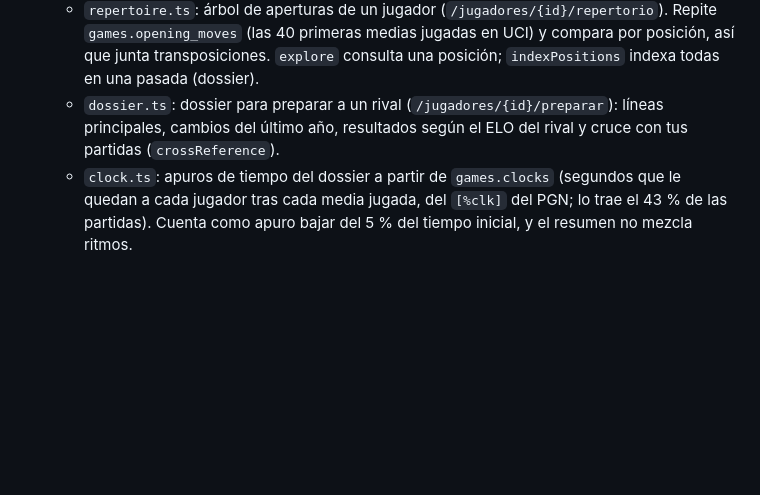
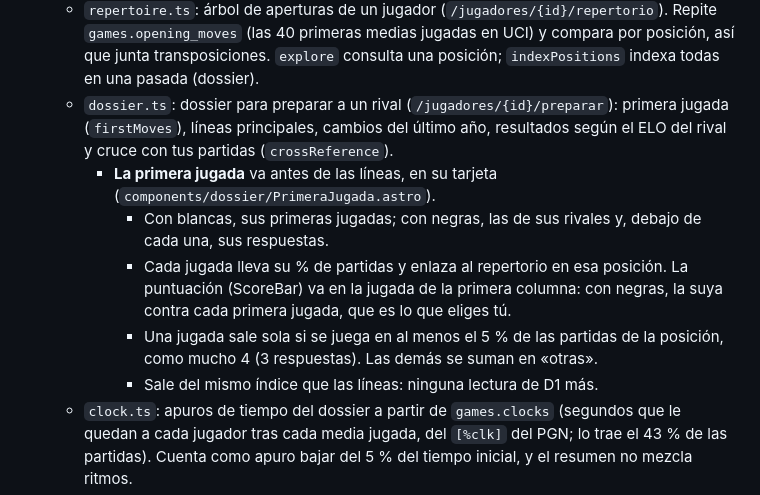
Before and after one commit to jorgeabf/maplechess, a Markdown page: CLAUDE.md, the part around the change. GitHub-like rendering; blank space fills up the shorter version.

Commit message:
CLAUDE.md: la primera jugada en el dossier
En dossier.ts: firstMoves, la tarjeta PrimeraJugada.astro, qué sale con
cada color, el mínimo del 5 % y que no lee nada más de D1.

Co-Authored-By: Claude Opus 5.5 <noreply@anthropic.com>

```diff
--- a/CLAUDE.md
+++ b/CLAUDE.md
@@ -62,7 +62,12 @@ MapleChess es un buscador de jugadores españoles (lista FIDE, federación ESP),
   - `repo.ts`: escrituras con `json_each`; cada parámetro puede llevar hasta ~1 MB de JSON, porque D1 admite 100 parámetros por sentencia.
 - `src/lib/chess/`: nombres, PGN, ECO, árbol de jugadas, UCI y repertorio. Se comparte entre servidor y cliente.
   - `repertoire.ts`: árbol de aperturas de un jugador (`/jugadores/{id}/repertorio`). Repite `games.opening_moves` (las 40 primeras medias jugadas en UCI) y compara por posición, así que junta transposiciones. `explore` consulta una posición; `indexPositions` indexa todas en una pasada (dossier).
-  - `dossier.ts`: dossier para preparar a un rival (`/jugadores/{id}/preparar`): líneas principales, cambios del último año, resultados según el ELO del rival y cruce con tus partidas (`crossReference`).
+  - `dossier.ts`: dossier para preparar a un rival (`/jugadores/{id}/preparar`): primera jugada (`firstMoves`), líneas principales, cambios del último año, resultados según el ELO del rival y cruce con tus partidas (`crossReference`).
+    - **La primera jugada** va antes de las líneas, en su tarjeta (`components/dossier/PrimeraJugada.astro`).
+      - Con blancas, sus primeras jugadas; con negras, las de sus rivales y, debajo de cada una, sus respuestas.
+      - Cada jugada lleva su % de partidas y enlaza al repertorio en esa posición. La puntuación (ScoreBar) va en la jugada de la primera columna: con negras, la suya contra cada primera jugada, que es lo que eliges tú.
+      - Una jugada sale sola si se juega en al menos el 5 % de las partidas de la posición, como mucho 4 (3 respuestas). Las demás se suman en «otras».
+      - Sale del mismo índice que las líneas: ninguna lectura de D1 más.
   - `clock.ts`: apuros de tiempo del dossier a partir de `games.clocks` (segundos que le quedan a cada jugador tras cada media jugada, del `[%clk]` del PGN; lo trae el 43 % de las partidas). Cuenta como apuro bajar del 5 % del tiempo inicial, y el resumen no mezcla ritmos.
   - `timecontrol.ts`: clasifica el ritmo (estándar, rápidas, blitz) según la FIDE a partir del texto libre del torneo o de la cabecera `TimeControl`.
   - `rating.ts`: ELO verosímiles (1000–3000).
```
